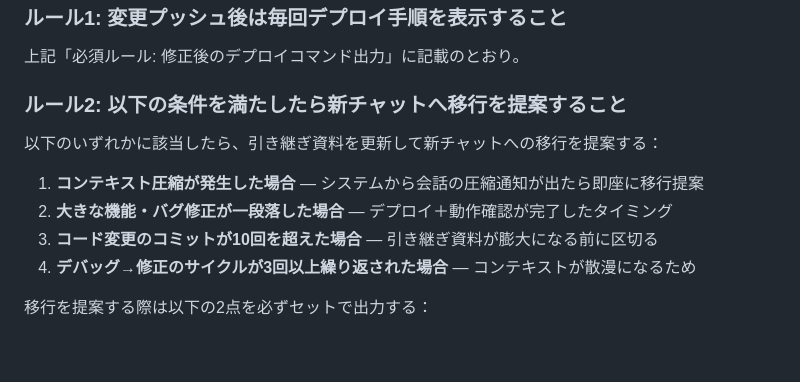
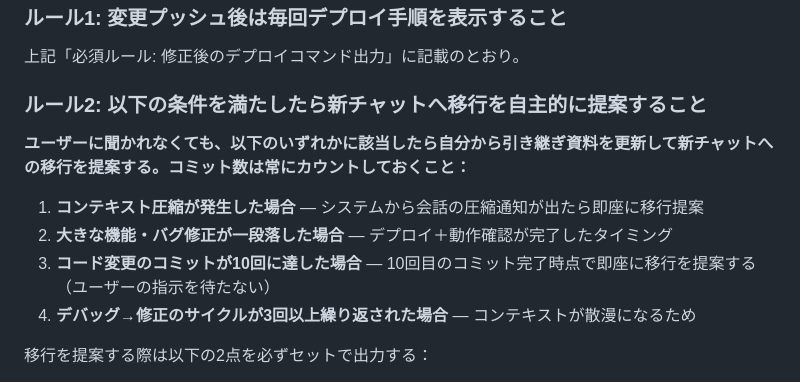
Before and after one commit to yamasuke81-sys/minpaku-fix, a Markdown page: CLAUDE.md, the part around the change. GitHub-like rendering; blank space fills up the shorter version.

Commit message:
docs: ルール2を強化 — コミット10回で自主的に移行提案するよう明記
https://claude.ai/code/session_016H9maUgPxUmz5XuagtYLZo

```diff
--- a/CLAUDE.md
+++ b/CLAUDE.md
@@ -262,13 +262,13 @@ Google Apps Script + スプレッドシート製の民泊予約・清掃管理We
 ### ルール1: 変更プッシュ後は毎回デプロイ手順を表示すること
 上記「必須ルール: 修正後のデプロイコマンド出力」に記載のとおり。
 
-### ルール2: 以下の条件を満たしたら新チャットへ移行を提案すること
+### ルール2: 以下の条件を満たしたら新チャットへ移行を**自主的に**提案すること
 
-以下のいずれかに該当したら、引き継ぎ資料を更新して新チャットへの移行を提案する：
+**ユーザーに聞かれなくても、以下のいずれかに該当したら自分から引き継ぎ資料を更新して新チャットへの移行を提案する。コミット数は常にカウントしておくこと：**
 
 1. **コンテキスト圧縮が発生した場合** — システムから会話の圧縮通知が出たら即座に移行提案
 2. **大きな機能・バグ修正が一段落した場合** — デプロイ＋動作確認が完了したタイミング
-3. **コード変更のコミットが10回を超えた場合** — 引き継ぎ資料が膨大になる前に区切る
+3. **コード変更のコミットが10回に達した場合** — 10回目のコミット完了時点で即座に移行を提案する（ユーザーの指示を待たない）
 4. **デバッグ→修正のサイクルが3回以上繰り返された場合** — コンテキストが散漫になるため
 
 移行を提案する際は以下の2点を必ずセットで出力する：
```
